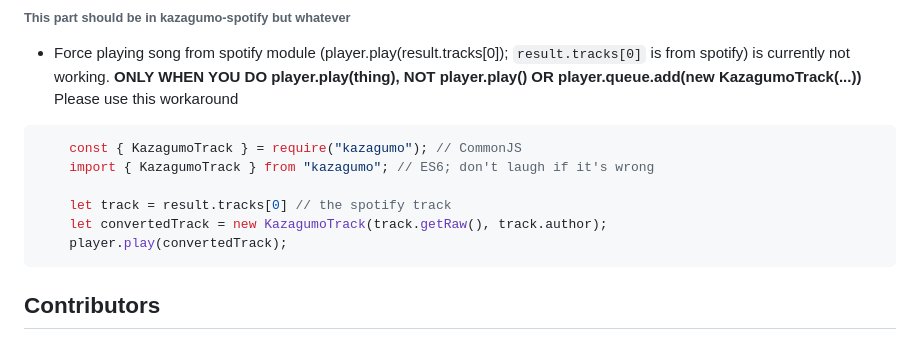
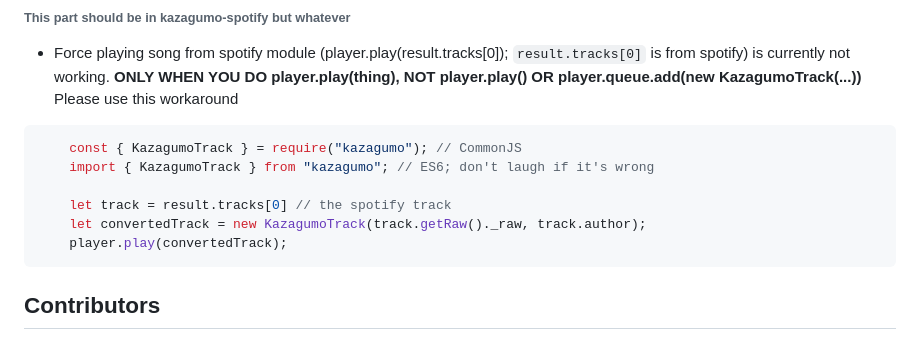
Before and after one commit to Takiyo0/Kazagumo, a Markdown page: README.md, the part around the change. GitHub-like rendering.

Commit message:
fix "known issue" section in readme being wrong about typings

````diff
--- a/README.md
+++ b/README.md
@@ -230,7 +230,7 @@ client.login('');
     import { KazagumoTrack } from "kazagumo"; // ES6; don't laugh if it's wrong
 
     let track = result.tracks[0] // the spotify track
-    let convertedTrack = new KazagumoTrack(track.getRaw(), track.author);
+    let convertedTrack = new KazagumoTrack(track.getRaw()._raw, track.author);
     player.play(convertedTrack);
 ```
 
````
